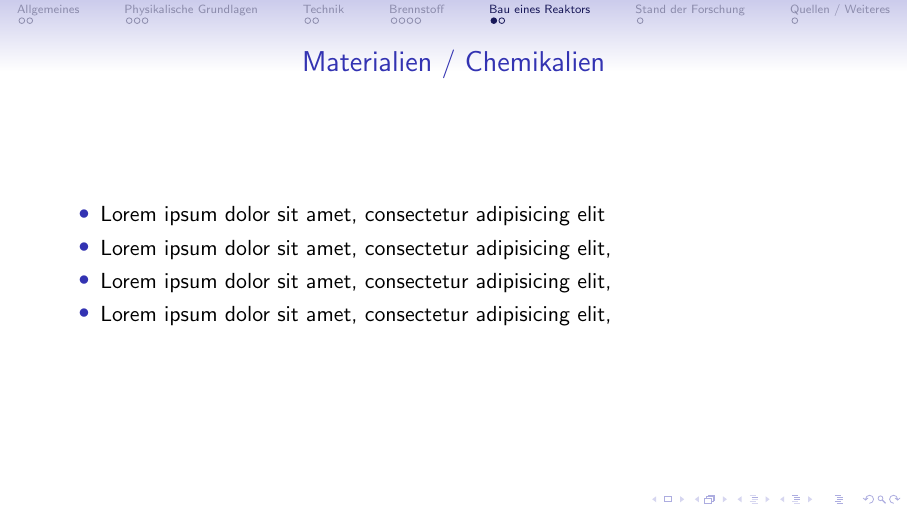
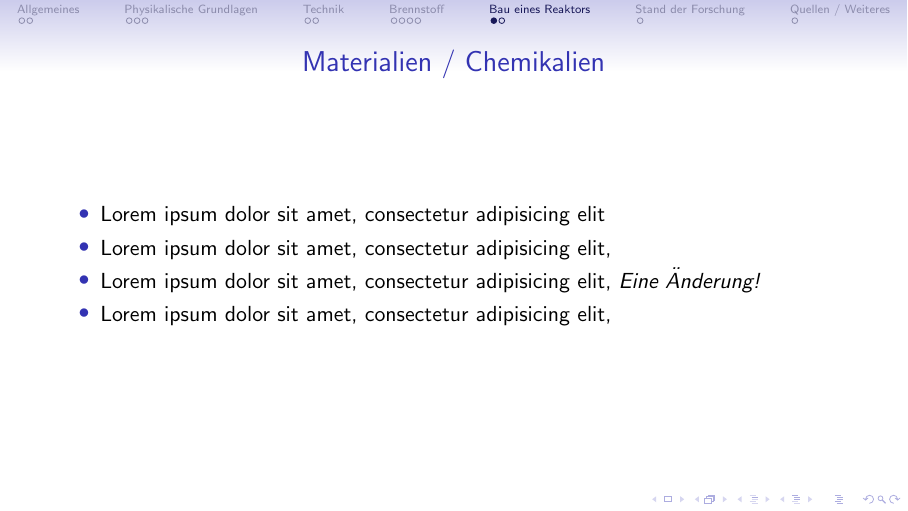
Before and after one commit to HanEmile/fusionsreaktor, LaTeX slides (main.tex): page 13 of 16. Compiled offline with pdfLaTeX.

Commit message:
Eine Änderung.

```diff
--- a/main.tex
+++ b/main.tex
@@ -94,7 +94,7 @@
       \begin{itemize}
         \item Lorem ipsum dolor sit amet, consectetur adipisicing elit
         \item Lorem ipsum dolor sit amet, consectetur adipisicing elit,
-        \item Lorem ipsum dolor sit amet, consectetur adipisicing elit,
+        \item Lorem ipsum dolor sit amet, consectetur adipisicing elit, \textit{Eine Änderung!}
         \item Lorem ipsum dolor sit amet, consectetur adipisicing elit,
       \end{itemize}
     \end{frame}
```
